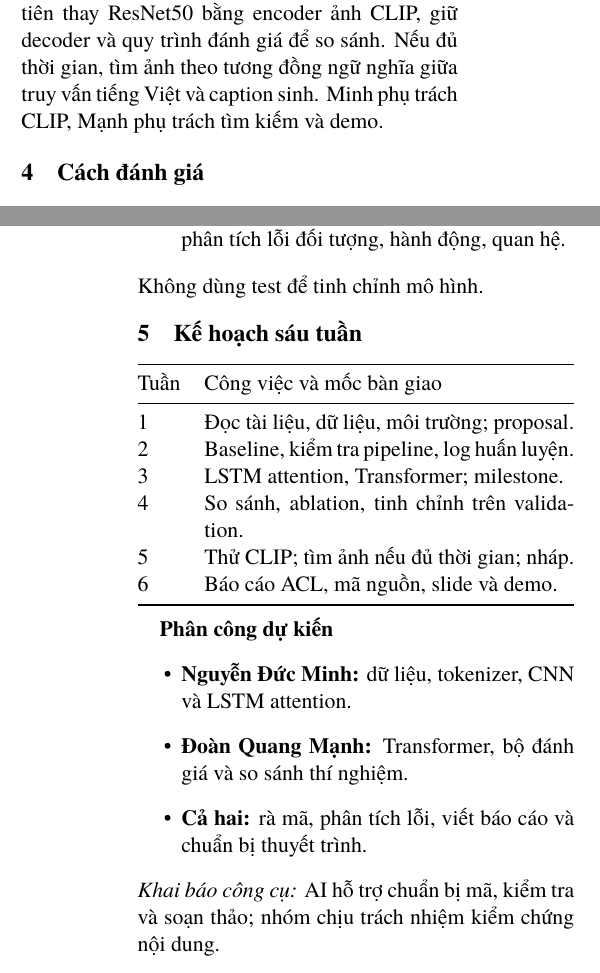
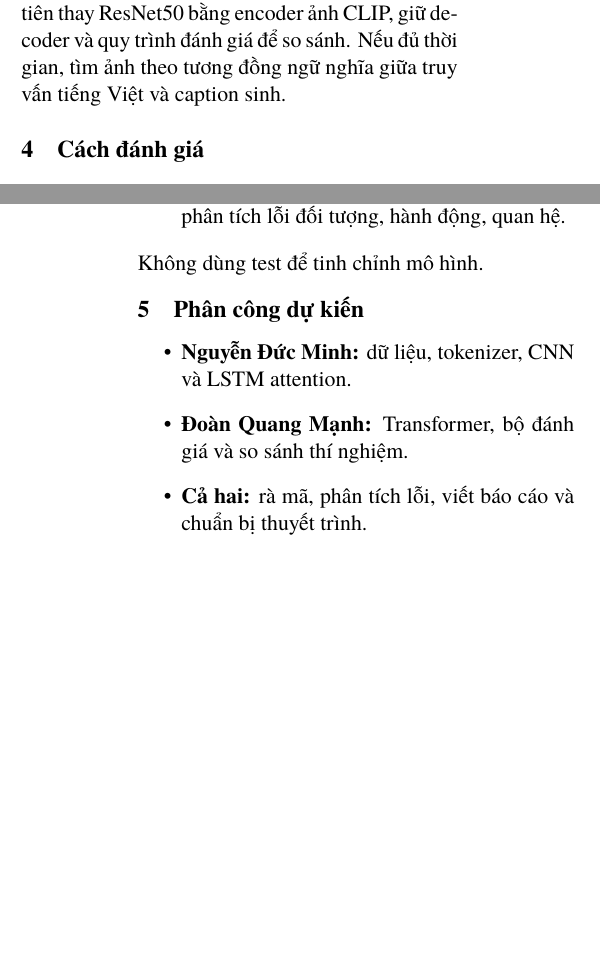
Before and after one commit to duccminhh-cyber/vietnamese-image-captioning-ktvic, a LaTeX document (docs/proposal/proposal.tex): two parts of the columns of pages 1 and 2 of 2, joined at a grey line, cut so that both start at the same text, the shorter picture padded with empty space. Compiled offline with XeLaTeX; a missing font is replaced by an installed copy or a similar font.

Commit message:
Trim proposal schedule and disclosure; simplify sample caption

```diff
--- a/docs/proposal/proposal.tex
+++ b/docs/proposal/proposal.tex
@@ -42,7 +42,7 @@ Nhóm chọn KTVIC, gồm 4.327 ảnh và 21.635 chú thích tiếng Việt do c
 
 Đóng băng encoder; huấn luyện decoder bằng teacher forcing và cross-entropy bỏ PAD. Khởi đầu batch 32, tối đa 25 epochs, dừng sớm theo CIDEr validation; lưu cấu hình và log.
 
-\textbf{Phần mở rộng:} sau hai mô hình bắt buộc, ưu tiên thay ResNet50 bằng encoder ảnh CLIP, giữ decoder và quy trình đánh giá để so sánh. Nếu đủ thời gian, tìm ảnh theo tương đồng ngữ nghĩa giữa truy vấn tiếng Việt và caption sinh. Minh phụ trách CLIP, Mạnh phụ trách tìm kiếm và demo.
+\textbf{Phần mở rộng:} sau hai mô hình bắt buộc, ưu tiên thay ResNet50 bằng encoder ảnh CLIP, giữ decoder và quy trình đánh giá để so sánh. Nếu đủ thời gian, tìm ảnh theo tương đồng ngữ nghĩa giữa truy vấn tiếng Việt và caption sinh.
 
 \section{Cách đánh giá}
 \begin{itemize}
@@ -52,30 +52,13 @@ Nhóm chọn KTVIC, gồm 4.327 ảnh và 21.635 chú thích tiếng Việt do c
 \end{itemize}
 Không dùng test để tinh chỉnh mô hình.
 
-\section{Kế hoạch sáu tuần}
-\begin{center}
-\begin{tabularx}{\columnwidth}{@{}lX@{}}
-\toprule
-Tuần & Công việc và mốc bàn giao\\
-\midrule
-1 & Đọc tài liệu, dữ liệu, môi trường; proposal.\\
-2 & Baseline, kiểm tra pipeline, log huấn luyện.\\
-3 & LSTM attention, Transformer; milestone.\\
-4 & So sánh, ablation, tinh chỉnh trên validation.\\
-5 & Thử CLIP; tìm ảnh nếu đủ thời gian; nháp.\\
-6 & Báo cáo ACL, mã nguồn, slide và demo.\\
-\bottomrule
-\end{tabularx}
-\end{center}
-
-\textbf{Phân công dự kiến}
+\section{Phân công dự kiến}
 \begin{itemize}
 \item \textbf{Nguyễn Đức Minh:} dữ liệu, tokenizer, CNN và LSTM attention.
 \item \textbf{Đoàn Quang Mạnh:} Transformer, bộ đánh giá và so sánh thí nghiệm.
 \item \textbf{Cả hai:} rà mã, phân tích lỗi, viết báo cáo và chuẩn bị thuyết trình.
 \end{itemize}
 
-\noindent\textit{Khai báo công cụ:} AI hỗ trợ chuẩn bị mã, kiểm tra và soạn thảo; nhóm chịu trách nhiệm kiểm chứng nội dung.
 \newpage
 \bibliography{references}
 \end{document}
```
Also changed, not shown: docs/proposal/figures/annotation_example.tex (+1 -1 lines), docs/proposal/Nhom10_DeTai05_Proposal.pdf.
